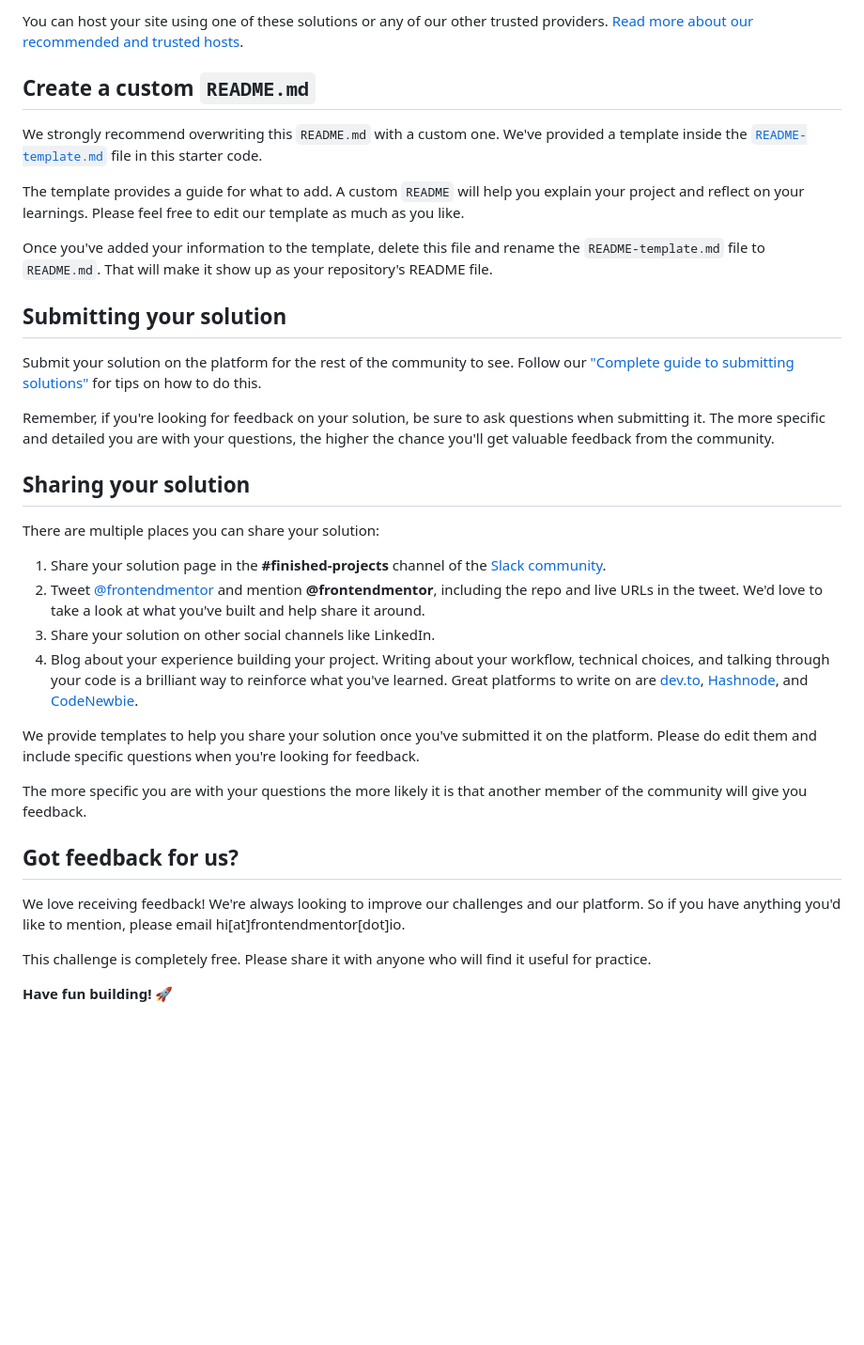
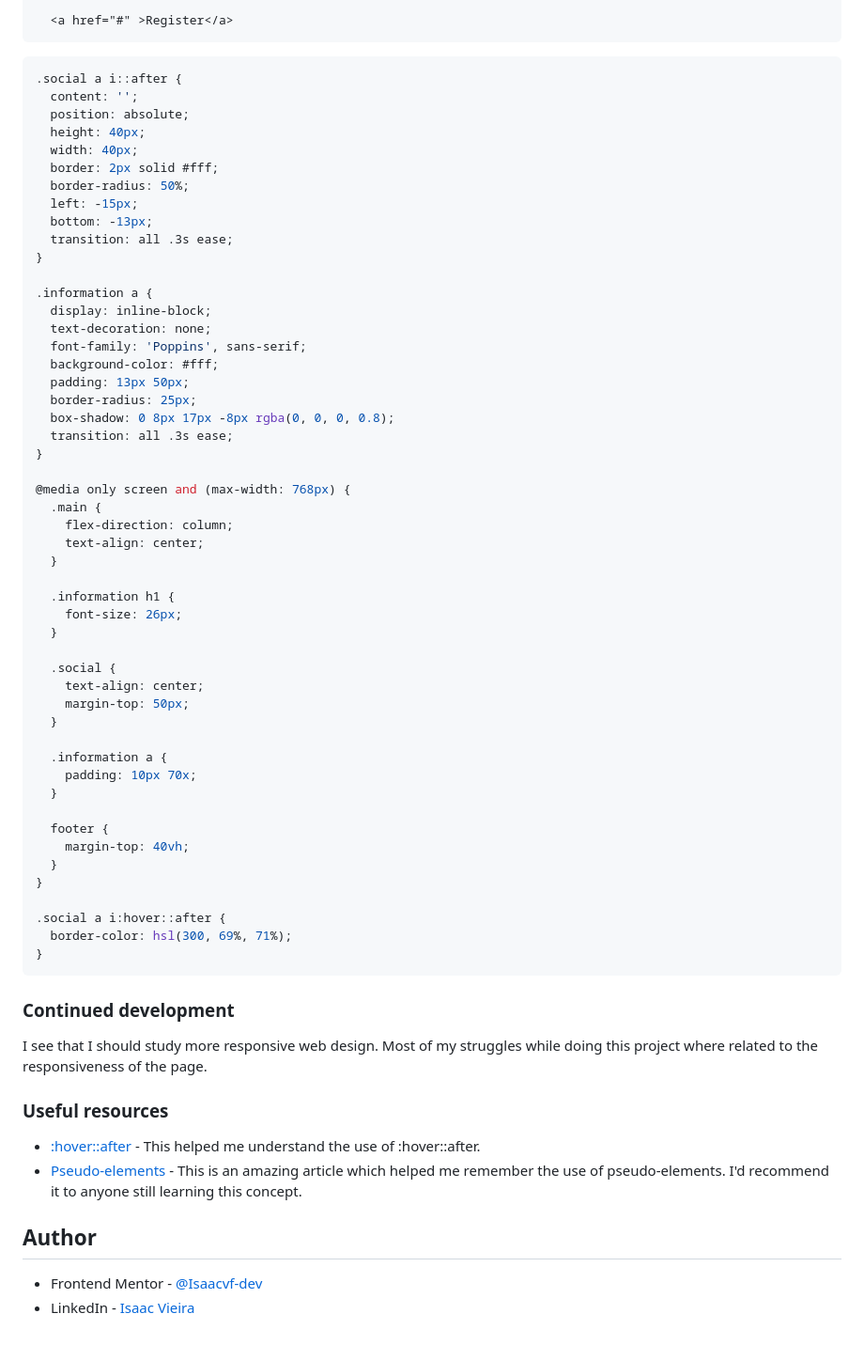
Before and after one commit to Isaacvf-dev/Huddle-landing-page, a Markdown page: README.md, the part around the change printed below. Shown: that part at 94% size. Rendered like a GitHub page; blank space fills up the shorter version.

````diff
--- a/README.md
+++ b/README.md
@@ -56,37 +67,69 @@ As mentioned above, there are many ways to host your project for free. Our recom
 
-You can host your site using one of these solutions or any of our other trusted providers. [Read more about our recommended and trusted hosts](https://medium.com/frontend-mentor/frontend-mentor-trusted-hosting-providers-bf000dfebe).
+  <a href="#" >Register</a>
+```
+```css
+.social a i::after {
+  content: '';
+  position: absolute;
+  height: 40px;
+  width: 40px;
+  border: 2px solid #fff;
+  border-radius: 50%;
+  left: -15px;
+  bottom: -13px;
+  transition: all .3s ease;
+}
 
-## Create a custom `README.md`
+.information a {
+  display: inline-block;
+  text-decoration: none;
+  font-family: 'Poppins', sans-serif;
+  background-color: #fff;
+  padding: 13px 50px;
+  border-radius: 25px;
+  box-shadow: 0 8px 17px -8px rgba(0, 0, 0, 0.8);
+  transition: all .3s ease;
+}
 
-We strongly recommend overwriting this `README.md` with a custom one. We've provided a template inside the [`README-template.md`](./README-template.md) file in this starter code.
+@media only screen and (max-width: 768px) {
+  .main {
+    flex-direction: column;
+    text-align: center;
+  }
 
-The template provides a guide for what to add. A custom `README` will help you explain your project and reflect on your learnings. Please feel free to edit our template as much as you like.
+  .information h1 {
+    font-size: 26px;
+  }
 
-Once you've added your information to the template, delete this file and rename the `README-template.md` file to `README.md`. That will make it show up as your repository's README file.
+  .social {
+    text-align: center;
+    margin-top: 50px;
+  }
 
-## Submitting your solution
+  .information a {
+    padding: 10px 70x;
+  }
 
-Submit your solution on the platform for the rest of the community to see. Follow our ["Complete guide to submitting solutions"](https://medium.com/frontend-mentor/a-complete-guide-to-submitting-solutions-on-frontend-mentor-ac6384162248) for tips on how to do this.
+  footer {
+    margin-top: 40vh;
+  }
+}
 
-Remember, if you're looking for feedback on your solution, be sure to ask questions when submitting it. The more specific and detailed you are with your questions, the higher the chance you'll get valuable feedback from the community.
+.social a i:hover::after {
+  border-color: hsl(300, 69%, 71%);
+}
+```
+### Continued development
 
-## Sharing your solution
+I see that I should study more responsive web design. Most of my struggles while doing this project where related to the responsiveness of the page.
 
-There are multiple places you can share your solution:
 
-1. Share your solution page in the **#finished-projects** channel of the [Slack community](https://www.frontendmentor.io/slack).
-2. Tweet [@frontendmentor](https://twitter.com/frontendmentor) and mention **@frontendmentor**, including the repo and live URLs in the tweet. We'd love to take a look at what you've built and help share it around.
-3. Share your solution on other social channels like LinkedIn.
-4. Blog about your experience building your project. Writing about your workflow, technical choices, and talking through your code is a brilliant way to reinforce what you've learned. Great platforms to write on are [dev.to](https://dev.to/), [Hashnode](https://hashnode.com/), and [CodeNewbie](https://community.codenewbie.org/).
+### Useful resources
 
-We provide templates to help you share your solution once you've submitted it on the platform. Please do edit them and include specific questions when you're looking for feedback.
+- [:hover::after](https://stackoverflow.com/questions/13233991/combine-after-with-hover) - This helped me understand the use of :hover::after.
+- [Pseudo-elements](https://www.w3schools.com/css/css_pseudo_elements.asp) - This is an amazing article which helped me remember the use of pseudo-elements. I'd recommend it to anyone still learning this concept.
 
-The more specific you are with your questions the more likely it is that another member of the community will give you feedback.
+## Author
 
-## Got feedback for us?
-
-We love receiving feedback! We're always looking to improve our challenges and our platform. So if you have anything you'd like to mention, please email hi[at]frontendmentor[dot]io.
-
-This challenge is completely free. Please share it with anyone who will find it useful for practice.
-
-**Have fun building!** 🚀
+- Frontend Mentor - [@Isaacvf-dev](https://www.frontendmentor.io/profile/Isaacvf-dev)
+- LinkedIn - [Isaac Vieira](https://www.linkedin.com/in/isaac-vieira-francelino/)
````
Also changed, not shown: other parts of README.md (+42 -31 lines), README-template.md (deleted, +0 -111 lines), style-guide.md (deleted, +0 -35 lines), images/Final project.png (added), 2 other files.
